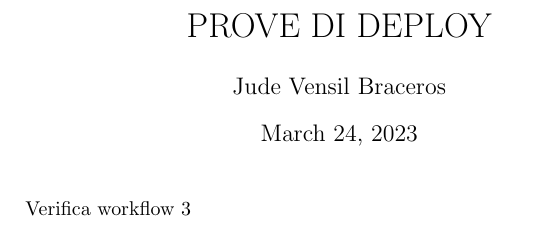
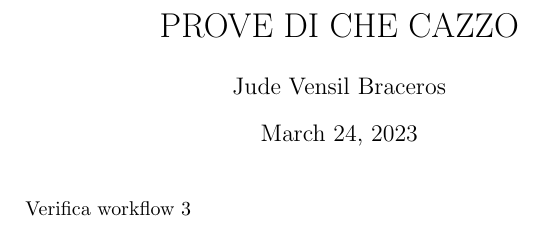
Before and after one commit to pufu22/Java, a LaTeX document (src/main.tex): part of the page, cut so that both start at the same text. Compiled offline with pdfLaTeX.

Commit message:
Non capisco

```diff
--- a/src/main.tex
+++ b/src/main.tex
@@ -3,7 +3,7 @@
 \usepackage{url}
 \usepackage{hyperref}
 
-\title{PROVE DI DEPLOY}
+\title{PROVE DI CHE CAZZO}
 
 \author{Jude Vensil Braceros}
 \date{\today}
```
